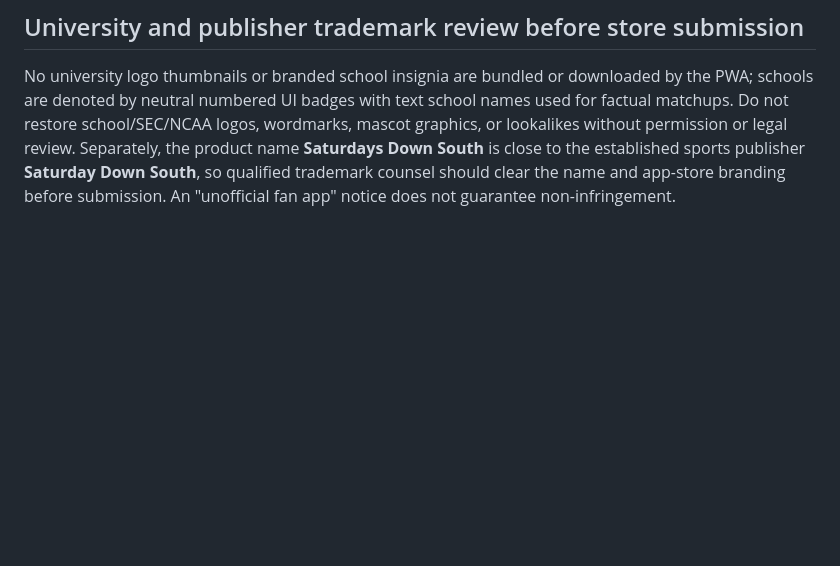
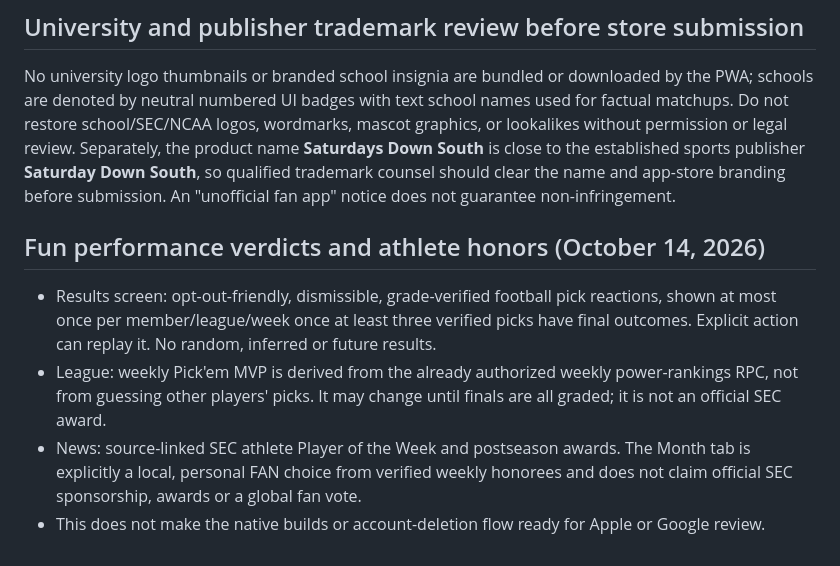
Before and after one commit to SableWolphen/SEC, a Markdown page: mobile/STORE-RELEASE-CHECKLIST.md, the part around the change. Drawn GitHub-style; blank space fills up the shorter version.

Commit message:
Wire and document SEC fan moments in mobile/STORE-RELEASE-CHECKLIST.md

```diff
--- a/mobile/STORE-RELEASE-CHECKLIST.md
+++ b/mobile/STORE-RELEASE-CHECKLIST.md
@@ -72,3 +72,10 @@ requirements, native device testing, and review materials are complete.
 ## University and publisher trademark review before store submission
 
 No university logo thumbnails or branded school insignia are bundled or downloaded by the PWA; schools are denoted by neutral numbered UI badges with text school names used for factual matchups. Do not restore school/SEC/NCAA logos, wordmarks, mascot graphics, or lookalikes without permission or legal review. Separately, the product name **Saturdays Down South** is close to the established sports publisher **Saturday Down South**, so qualified trademark counsel should clear the name and app-store branding before submission. An "unofficial fan app" notice does not guarantee non-infringement.
+
+## Fun performance verdicts and athlete honors (October 14, 2026)
+
+- Results screen: opt-out-friendly, dismissible, grade-verified football pick reactions, shown at most once per member/league/week once at least three verified picks have final outcomes. Explicit action can replay it. No random, inferred or future results.
+- League: weekly Pick'em MVP is derived from the already authorized weekly power-rankings RPC, not from guessing other players' picks. It may change until finals are all graded; it is not an official SEC award.
+- News: source-linked SEC athlete Player of the Week and postseason awards. The Month tab is explicitly a local, personal FAN choice from verified weekly honorees and does not claim official SEC sponsorship, awards or a global fan vote.
+- This does not make the native builds or account-deletion flow ready for Apple or Google review.
```
